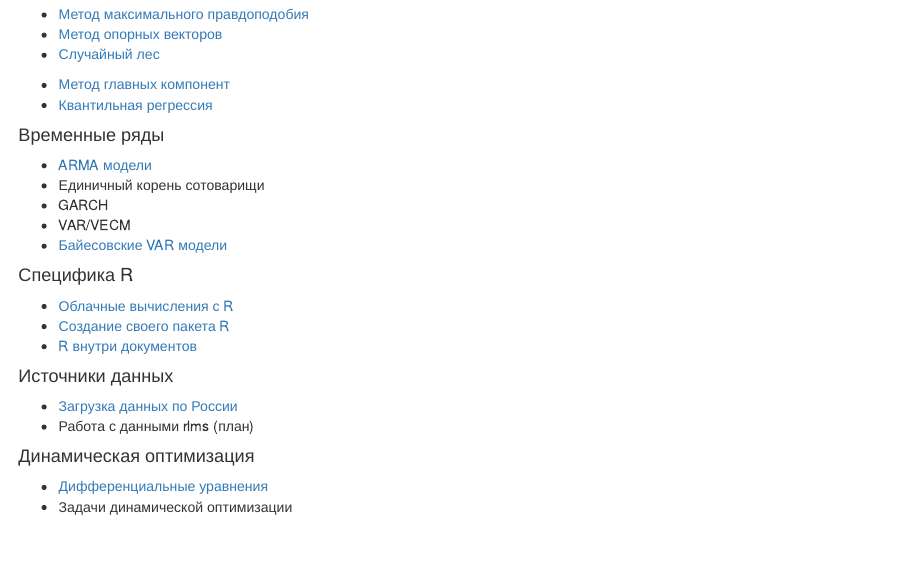
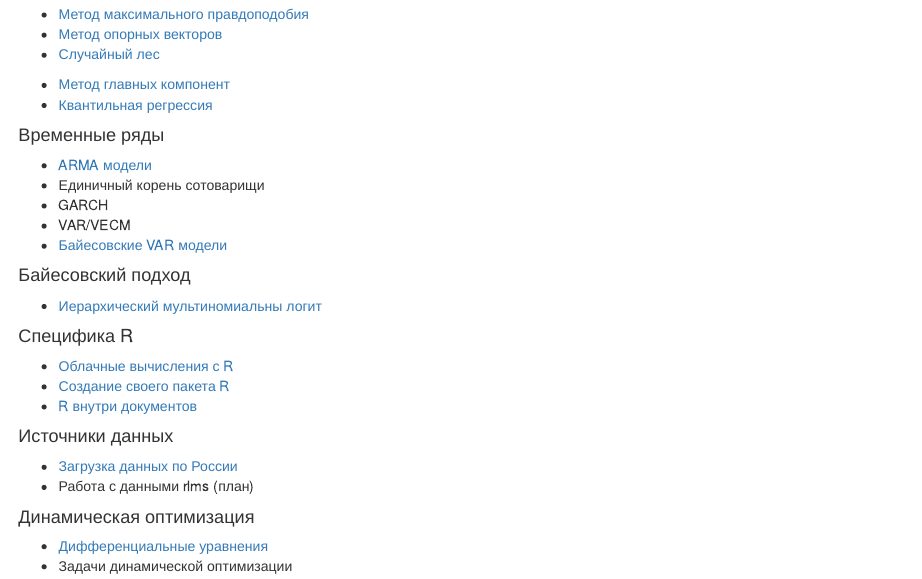
Before and after one commit to bdemeshev/r_cycle, an R Markdown document (index.Rmd): the page in a window 1100 px wide, from 500 px down. The pictures show the output file index.html that the author committed with the source, opened offline.

Commit message:
link to mnl h logit

```diff
--- a/index.Rmd
+++ b/index.Rmd
@@ -44,7 +44,8 @@ lang: russian
 * VAR/VECM
 * [Байесовские VAR модели](cycle_files/21_bayesian_var.html)
 
-
+#### Байесовский подход
+* [Иерархический мультиномиальны логит](cycle_files/32_bayesian_hierarchical_logit.html)
 
 #### Специфика R
 * [Облачные вычисления с R](cycle_files/19_cloud.html)
```
Also changed, not shown: index.html.
